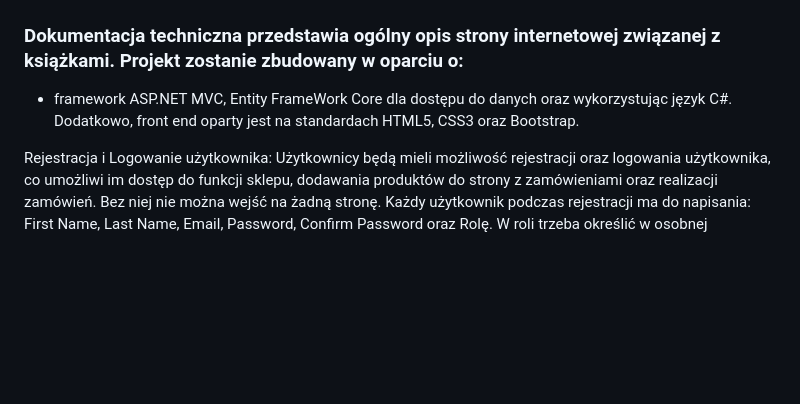
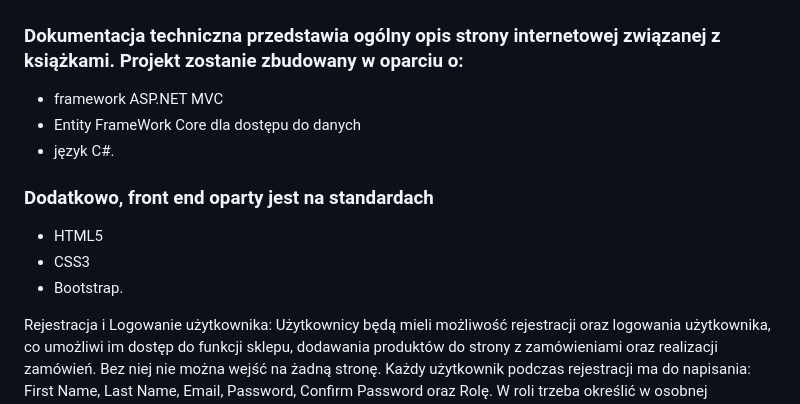
Before and after one commit to blackglasses4/Sklep_z_ksiazkami, a Markdown page: README.md, the part around the change. Drawn GitHub-style; blank space fills up the shorter version.

```diff
--- a/README.md
+++ b/README.md
@@ -2,7 +2,14 @@
 ## Dokumentacja techniczna: Strona Internetowa z książkami
 
 ### Dokumentacja techniczna przedstawia ogólny opis strony internetowej związanej z książkami. Projekt zostanie zbudowany w oparciu o:
-* framework ASP.NET MVC, Entity FrameWork Core dla dostępu do danych oraz wykorzystując język C#. Dodatkowo, front end oparty jest na standardach HTML5, CSS3 oraz Bootstrap.
+* framework ASP.NET MVC
+* Entity FrameWork Core dla dostępu do danych
+* język C#.
+
+### Dodatkowo, front end oparty jest na standardach
+* HTML5
+* CSS3
+* Bootstrap.
 
 Rejestracja i Logowanie użytkownika: Użytkownicy będą mieli możliwość rejestracji oraz logowania użytkownika, co umożliwi im dostęp do funkcji sklepu, dodawania produktów do strony z zamówieniami oraz realizacji zamówień. Bez niej nie można wejść na żadną stronę. Każdy użytkownik podczas rejestracji ma do napisania: First Name, Last Name, Email, Password, Confirm Password oraz Rolę. W roli trzeba określić w osobnej podstronie, która jest dostępna tylko dla Admina, można wpisać więcej ról.
 
```
